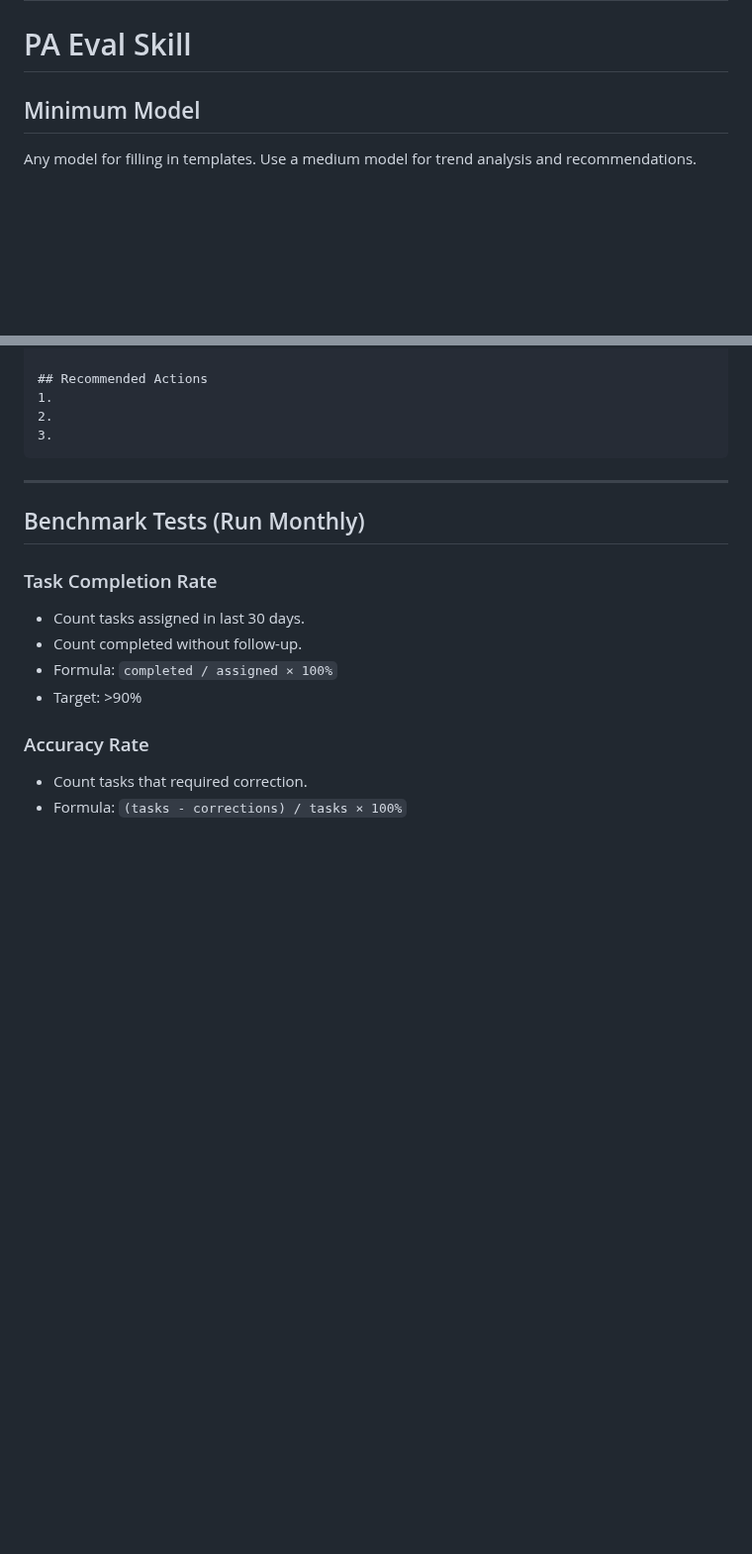
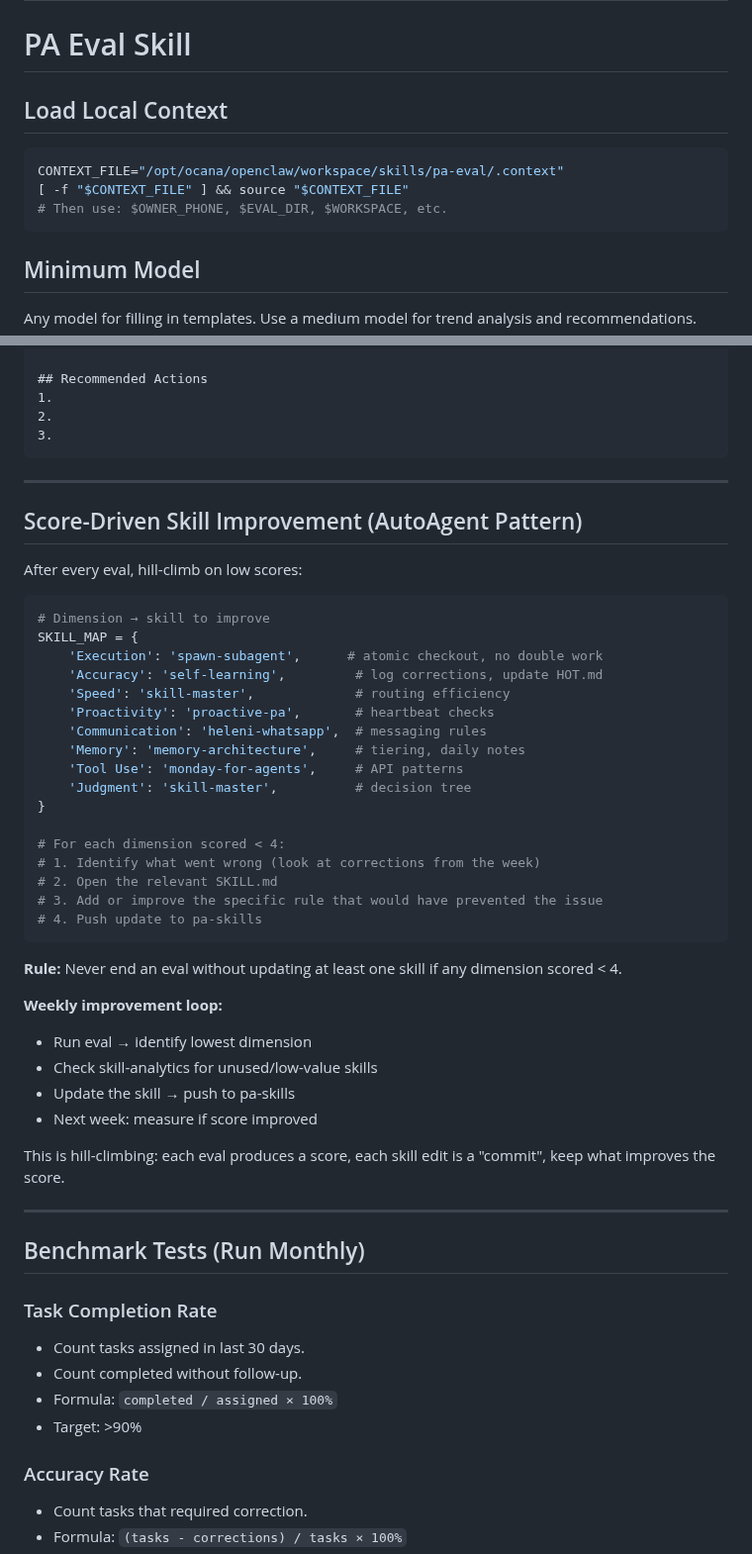
Before and after one commit to netanel-abergel/pa-skills, a Markdown page: skills/pa-eval/SKILL.md, 2 parts joined by grey strips. Shown at 99% size. Rendered like a GitHub page; blank space fills up the shorter version.

Commit message:
Add AutoAgent patterns: score-driven improvement + weekly loop

````diff
--- a/skills/pa-eval/SKILL.md
+++ b/skills/pa-eval/SKILL.md
@@ -4,6 +4,13 @@ description: "Evaluate PA performance through structured scoring, owner feedback
 ---
 
 # PA Eval Skill
+
+## Load Local Context
+```bash
+CONTEXT_FILE="/opt/ocana/openclaw/workspace/skills/pa-eval/.context"
+[ -f "$CONTEXT_FILE" ] && source "$CONTEXT_FILE"
+# Then use: $OWNER_PHONE, $EVAL_DIR, $WORKSPACE, etc.
+```
 
 ## Minimum Model
 Any model for filling in templates. Use a medium model for trend analysis and recommendations.
@@ -179,6 +186,42 @@ Log these automatically when detected:
 
 ---
 
+## Score-Driven Skill Improvement (AutoAgent Pattern)
+
+After every eval, hill-climb on low scores:
+
+```python
+# Dimension → skill to improve
+SKILL_MAP = {
+    'Execution': 'spawn-subagent',      # atomic checkout, no double work
+    'Accuracy': 'self-learning',         # log corrections, update HOT.md
+    'Speed': 'skill-master',             # routing efficiency
+    'Proactivity': 'proactive-pa',       # heartbeat checks
+    'Communication': 'heleni-whatsapp',  # messaging rules
+    'Memory': 'memory-architecture',     # tiering, daily notes
+    'Tool Use': 'monday-for-agents',     # API patterns
+    'Judgment': 'skill-master',          # decision tree
+}
+
+# For each dimension scored < 4:
+# 1. Identify what went wrong (look at corrections from the week)
+# 2. Open the relevant SKILL.md
+# 3. Add or improve the specific rule that would have prevented the issue
+# 4. Push update to pa-skills
+```
+
+**Rule:** Never end an eval without updating at least one skill if any dimension scored < 4.
+
+**Weekly improvement loop:**
+- Run eval → identify lowest dimension
+- Check skill-analytics for unused/low-value skills
+- Update the skill → push to pa-skills
+- Next week: measure if score improved
+
+This is hill-climbing: each eval produces a score, each skill edit is a "commit", keep what improves the score.
+
+---
+
 ## Benchmark Tests (Run Monthly)
 
 ### Task Completion Rate
````
